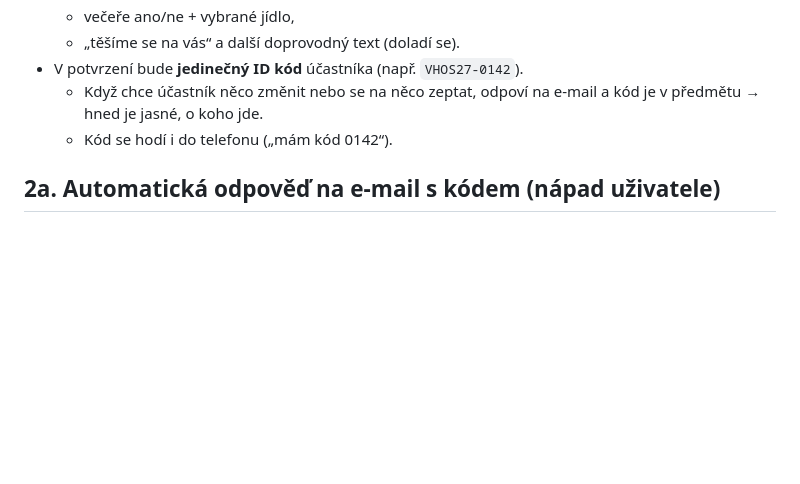
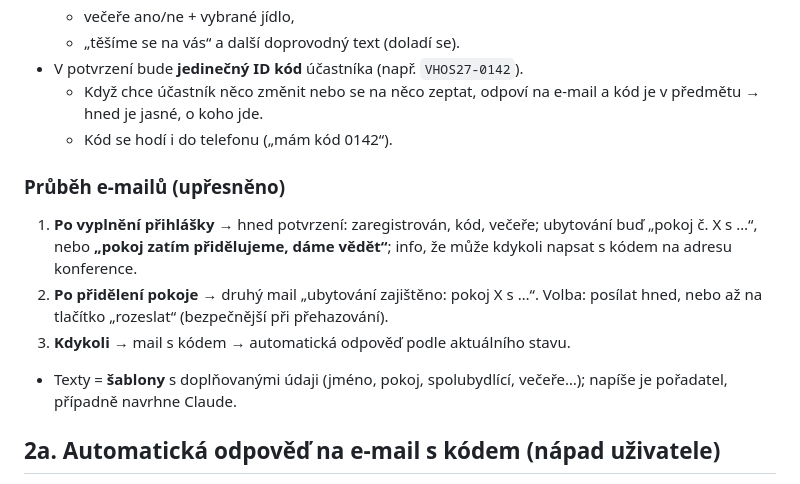
Before and after one commit to pkobelka/konference, a Markdown page: POZNAMKY.md, the part around the change. Rendered like a GitHub page; blank space fills up the shorter version.

Commit message:
Poznámky: průběh potvrzovacích e-mailů
Co-Authored-By: Claude Opus 5.5 <noreply@anthropic.com>
Claude-Session: https://claude.ai/code/session_01SrEULVnesP8DzKC7AERzKA

```diff
--- a/POZNAMKY.md
+++ b/POZNAMKY.md
@@ -29,6 +29,17 @@ Poslední aktualizace: 12. 10. 2026
   - Když chce účastník něco změnit nebo se na něco zeptat, odpoví na e-mail
     a kód je v předmětu → hned je jasné, o koho jde.
   - Kód se hodí i do telefonu („mám kód 0142“).
+
+### Průběh e-mailů (upřesněno)
+
+1. **Po vyplnění přihlášky** → hned potvrzení: zaregistrován, kód, večeře;
+   ubytování buď „pokoj č. X s …“, nebo **„pokoj zatím přidělujeme, dáme vědět“**;
+   info, že může kdykoli napsat s kódem na adresu konference.
+2. **Po přidělení pokoje** → druhý mail „ubytování zajištěno: pokoj X s …“.
+   Volba: posílat hned, nebo až na tlačítko „rozeslat“ (bezpečnější při přehazování).
+3. **Kdykoli** → mail s kódem → automatická odpověď podle aktuálního stavu.
+- Texty = **šablony** s doplňovanými údaji (jméno, pokoj, spolubydlící, večeře…);
+  napíše je pořadatel, případně navrhne Claude.
 
 ## 2a. Automatická odpověď na e-mail s kódem (nápad uživatele)
 
```
